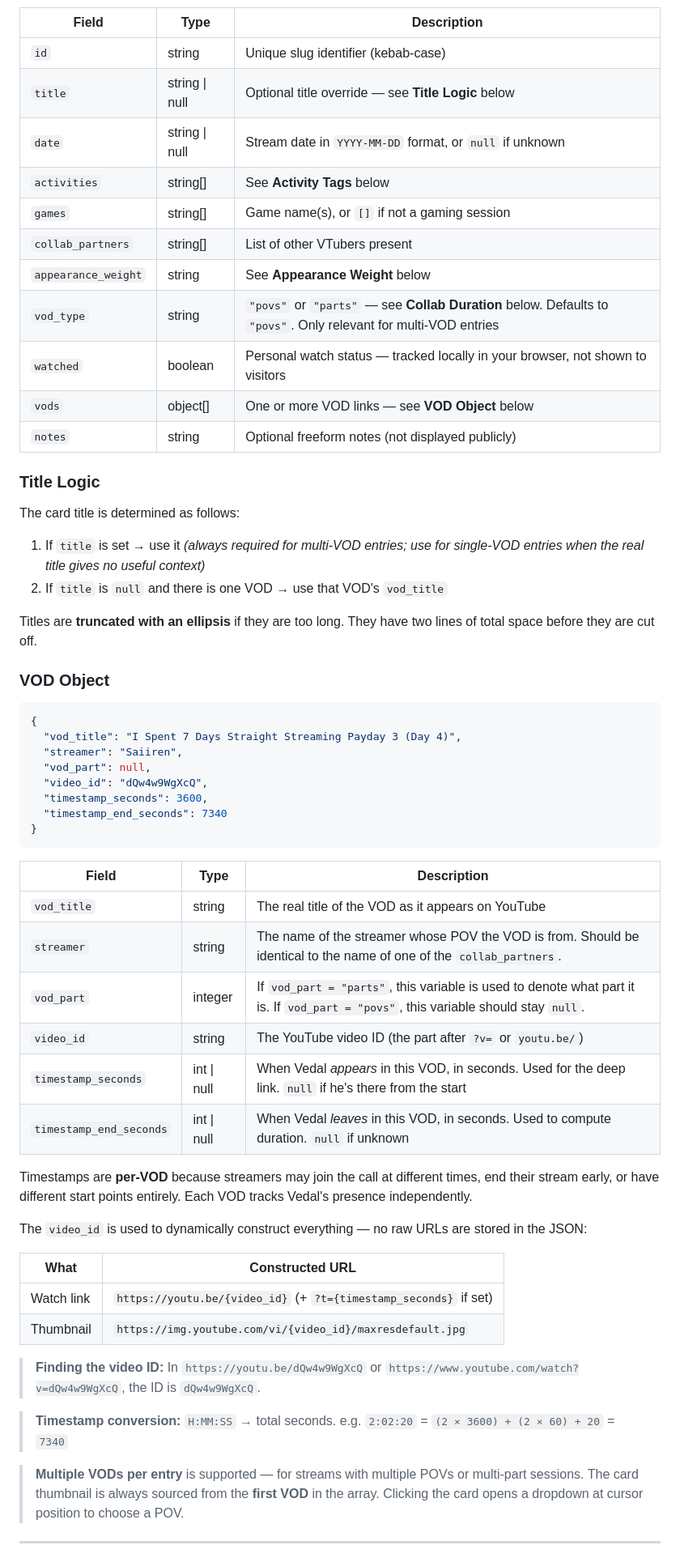
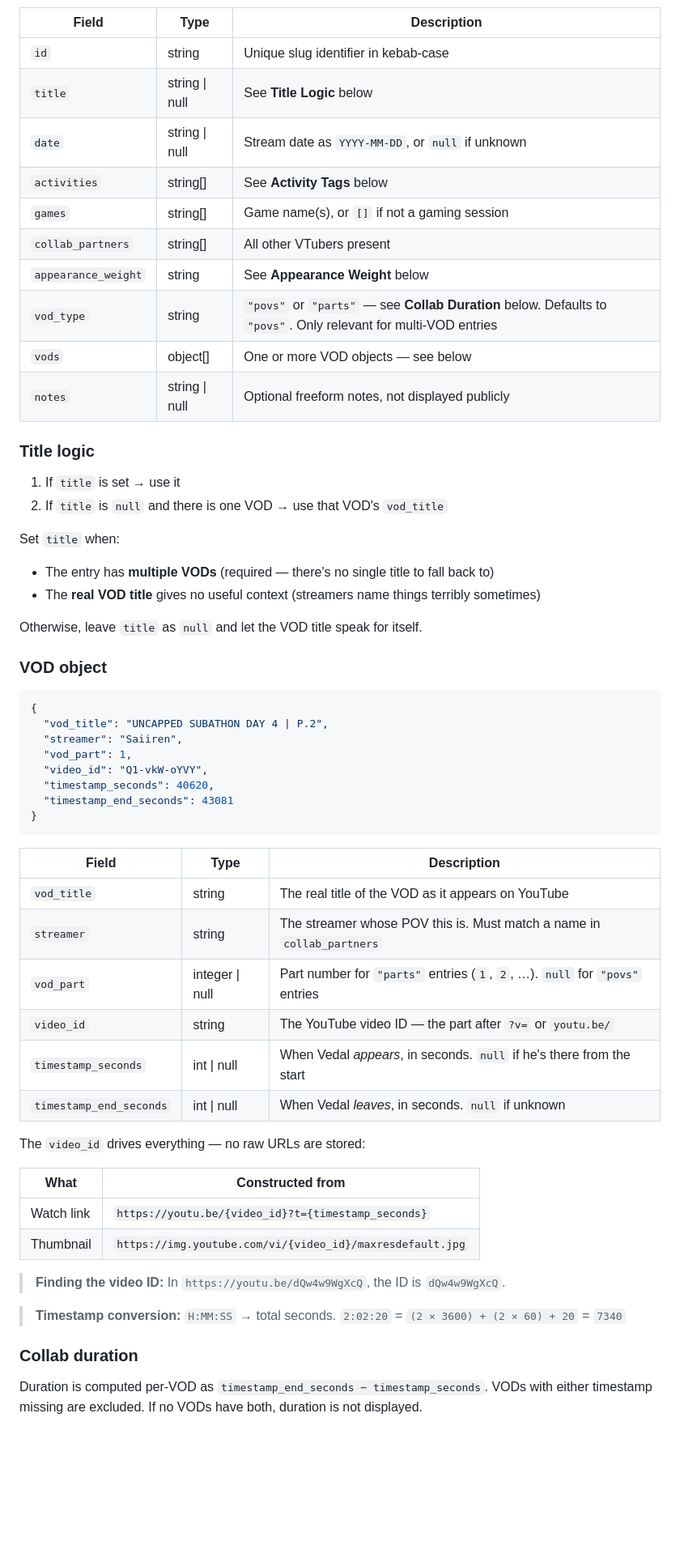
Before and after one commit to AngiShyGuy/tutel-sightings, a Markdown page: README.md, the part around one of its changes. Shown at 81% size. GitHub-like rendering; blank space fills up the shorter version.

````diff
--- a/README.md
+++ b/README.md
@@ -47,63 +72,62 @@ Each VOD appearance is one entry in `data/appearances.json`. Here's what a full
 
 | Field | Type | Description |
 |---|---|---|
-| `id` | string | Unique slug identifier (kebab-case) |
-| `title` | string \| null | Optional title override — see **Title Logic** below |
-| `date` | string \| null | Stream date in `YYYY-MM-DD` format, or `null` if unknown |
+| `id` | string | Unique slug identifier in kebab-case |
+| `title` | string \| null | See **Title Logic** below |
+| `date` | string \| null | Stream date as `YYYY-MM-DD`, or `null` if unknown |
 | `activities` | string[] | See **Activity Tags** below |
 | `games` | string[] | Game name(s), or `[]` if not a gaming session |
-| `collab_partners` | string[] | List of other VTubers present |
+| `collab_partners` | string[] | All other VTubers present |
 | `appearance_weight` | string | See **Appearance Weight** below |
 | `vod_type` | string | `"povs"` or `"parts"` — see **Collab Duration** below. Defaults to `"povs"`. Only relevant for multi-VOD entries |
-| `watched` | boolean | Personal watch status — tracked locally in your browser, not shown to visitors |
-| `vods` | object[] | One or more VOD links — see **VOD Object** below |
-| `notes` | string | Optional freeform notes (not displayed publicly) |
+| `vods` | object[] | One or more VOD objects — see below |
+| `notes` | string \| null | Optional freeform notes, not displayed publicly |
 
-### Title Logic
+### Title logic
 
-The card title is determined as follows:
-
-1. If `title` is set → use it *(always required for multi-VOD entries; use for single-VOD entries when the real title gives no useful context)*
+1. If `title` is set → use it
 2. If `title` is `null` and there is one VOD → use that VOD's `vod_title`
 
-Titles are **truncated with an ellipsis** if they are too long. They have two lines of total space before they are cut off.
+Set `title` when:
+- The entry has **multiple VODs** (required — there's no single title to fall back to)
+- The **real VOD title** gives no useful context (streamers name things terribly sometimes)
 
-### VOD Object
+Otherwise, leave `title` as `null` and let the VOD title speak for itself.
+
+### VOD object
 
 ```json
 {
-  "vod_title": "I Spent 7 Days Straight Streaming Payday 3 (Day 4)",
+  "vod_title": "UNCAPPED SUBATHON DAY 4 | P.2",
   "streamer": "Saiiren",
-  "vod_part": null,
-  "video_id": "dQw4w9WgXcQ",
-  "timestamp_seconds": 3600,
-  "timestamp_end_seconds": 7340
+  "vod_part": 1,
+  "video_id": "Q1-vkW-oYVY",
+  "timestamp_seconds": 40620,
+  "timestamp_end_seconds": 43081
 }
 ```
 
 | Field | Type | Description |
 |---|---|---|
 | `vod_title` | string | The real title of the VOD as it appears on YouTube |
-| `streamer` | string | The name of the streamer whose POV the VOD is from. Should be identical to the name of one of the `collab_partners`. |
-| `vod_part` | integer | If `vod_part = "parts"`, this variable is used to denote what part it is. If `vod_part = "povs"`, this variable should stay `null`.|
-| `video_id` | string | The YouTube video ID (the part after `?v=` or `youtu.be/`) |
-| `timestamp_seconds` | int \| null | When Vedal *appears* in this VOD, in seconds. Used for the deep link. `null` if he's there from the start |
-| `timestamp_end_seconds` | int \| null | When Vedal *leaves* in this VOD, in seconds. Used to compute duration. `null` if unknown |
+| `streamer` | string | The streamer whose POV this is. Must match a name in `collab_partners` |
+| `vod_part` | integer \| null | Part number for `"parts"` entries (`1`, `2`, …). `null` for `"povs"` entries |
+| `video_id` | string | The YouTube video ID — the part after `?v=` or `youtu.be/` |
+| `timestamp_seconds` | int \| null | When Vedal *appears*, in seconds. `null` if he's there from the start |
+| `timestamp_end_seconds` | int \| null | When Vedal *leaves*, in seconds. `null` if unknown |
 
-Timestamps are **per-VOD** because streamers may join the call at different times, end their stream early, or have different start points entirely. Each VOD tracks Vedal's presence independently.
+The `video_id` drives everything — no raw URLs are stored:
 
-The `video_id` is used to dynamically construct everything — no raw URLs are stored in the JSON:
-
-| What | Constructed URL |
+| What | Constructed from |
 |---|---|
-| Watch link | `https://youtu.be/{video_id}` (+ `?t={timestamp_seconds}` if set) |
+| Watch link | `https://youtu.be/{video_id}?t={timestamp_seconds}` |
 | Thumbnail | `https://img.youtube.com/vi/{video_id}/maxresdefault.jpg` |
 
-> **Finding the video ID:** In `https://youtu.be/dQw4w9WgXcQ` or `https://www.youtube.com/watch?v=dQw4w9WgXcQ`, the ID is `dQw4w9WgXcQ`.
+> **Finding the video ID:** In `https://youtu.be/dQw4w9WgXcQ`, the ID is `dQw4w9WgXcQ`.
 
-> **Timestamp conversion:** `H:MM:SS` → total seconds. e.g. `2:02:20` = `(2 × 3600) + (2 × 60) + 20` = `7340`
+> **Timestamp conversion:** `H:MM:SS` → total seconds. `2:02:20` = `(2 × 3600) + (2 × 60) + 20` = `7340`
 
-> **Multiple VODs per entry** is supported — for streams with multiple POVs or multi-part sessions. The card thumbnail is always sourced from the **first VOD** in the array. Clicking the card opens a dropdown at cursor position to choose a POV.
+### Collab duration
 
----
+Duration is computed per-VOD as `timestamp_end_seconds − timestamp_seconds`. VODs with either timestamp missing are excluded. If no VODs have both, duration is not displayed.
 
````
Also changed, not shown: other parts of README.md (+97 -166 lines).
